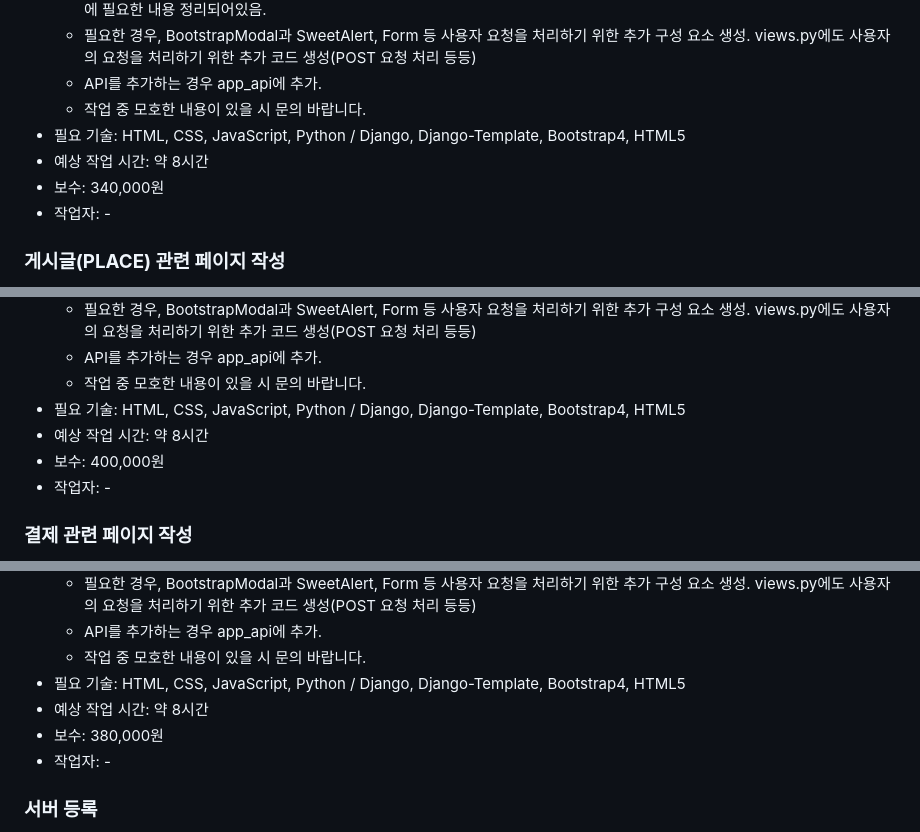
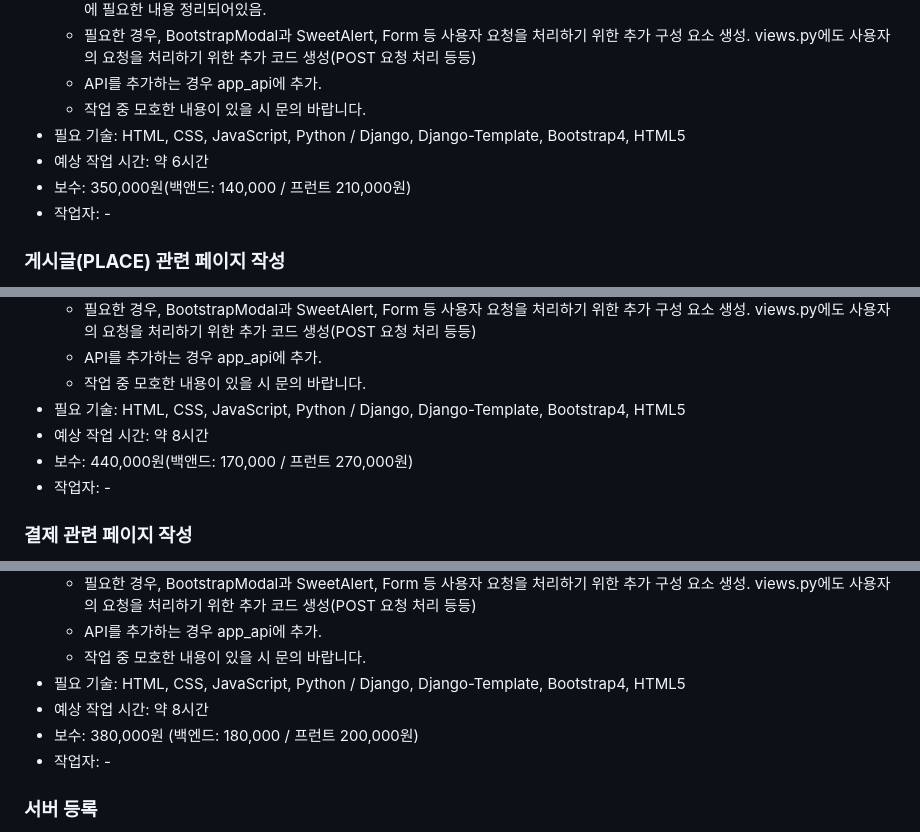
Before and after one commit to astlexbudler/Apy_Thesoom, a Markdown page: MISSION.md, 3 parts joined by grey strips. Drawn GitHub-style.

```diff
--- a/MISSION.md
+++ b/MISSION.md
@@ -34,8 +34,8 @@
   - API를 추가하는 경우 app_api에 추가.
   - 작업 중 모호한 내용이 있을 시 문의 바랍니다.
 - 필요 기술: HTML, CSS, JavaScript, Python / Django, Django-Template, Bootstrap4, HTML5
-- 예상 작업 시간: 약 8시간
-- 보수: 340,000원
+- 예상 작업 시간: 약 6시간
+- 보수: 350,000원(백앤드: 140,000 / 프런트 210,000원)
 - 작업자: -
 
 ### **게시글(PLACE) 관련 페이지 작성**
@@ -49,7 +49,7 @@
   - 작업 중 모호한 내용이 있을 시 문의 바랍니다.
 - 필요 기술: HTML, CSS, JavaScript, Python / Django, Django-Template, Bootstrap4, HTML5
 - 예상 작업 시간: 약 8시간
-- 보수: 400,000원
+- 보수: 440,000원(백앤드: 170,000 / 프런트 270,000원)
 - 작업자: -
 
 ### **결제 관련 페이지 작성**
@@ -64,7 +64,7 @@
   - 작업 중 모호한 내용이 있을 시 문의 바랍니다.
 - 필요 기술: HTML, CSS, JavaScript, Python / Django, Django-Template, Bootstrap4, HTML5
 - 예상 작업 시간: 약 8시간
-- 보수: 380,000원
+- 보수: 380,000원 (백엔드: 180,000 / 프런트 200,000원)
 - 작업자: -
 
 ### **서버 등록**
```
